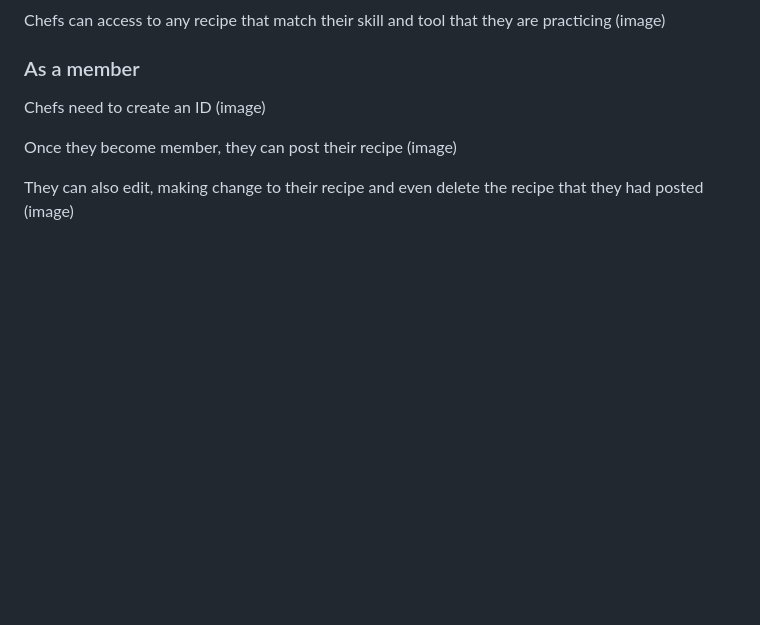
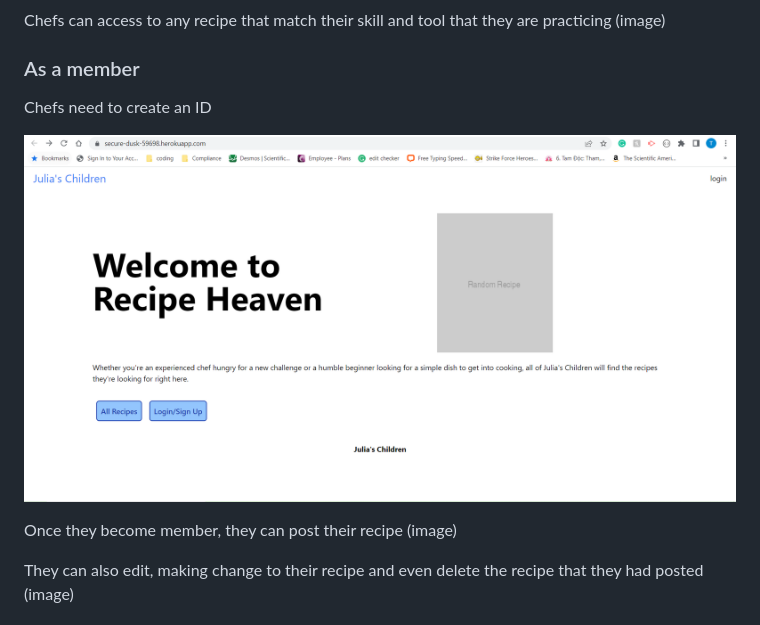
Before and after one commit to AlexandertheGreat491/Julias_Children, a Markdown page: README.md, the part around the change. GitHub-like rendering; pictures changed too: public/images/screenshots/mainpage.PNG (added); blank space fills up the shorter version.

Commit message:
as a member

```diff
--- a/README.md
+++ b/README.md
@@ -31,7 +31,10 @@ Chefs can access to any recipe that match their skill and tool that they are pra
 (image)
 
 ### As a member
-Chefs need to create an ID (image)
+Chefs need to create an ID
+
+![ID create](./public/images/screenshots/mainpage.PNG)
+
 
 Once they become member, they can post their recipe
  (image)
```
